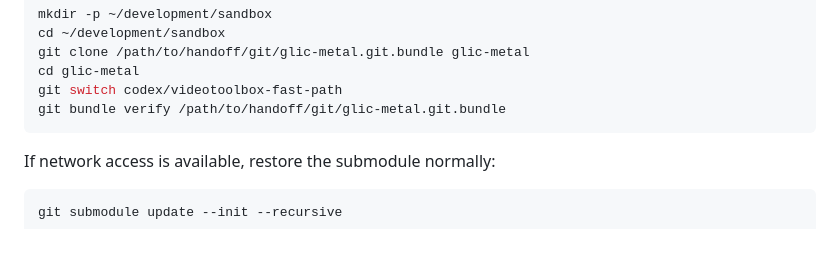
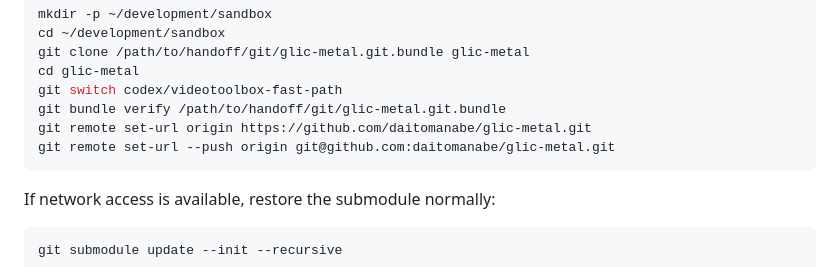
Before and after one commit to daitomanabe/glic-metal, a Markdown page: docs/CODEX_HANDOFF.md, the part around the change. GitHub-like rendering; blank space fills up the shorter version.

Commit message:
docs(dev): restore GitHub remote after bundle clone

````diff
--- a/docs/CODEX_HANDOFF.md
+++ b/docs/CODEX_HANDOFF.md
@@ -115,6 +115,8 @@ git clone /path/to/handoff/git/glic-metal.git.bundle glic-metal
 cd glic-metal
 git switch codex/videotoolbox-fast-path
 git bundle verify /path/to/handoff/git/glic-metal.git.bundle
+git remote set-url origin https://github.com/daitomanabe/glic-metal.git
+git remote set-url --push origin git@github.com:daitomanabe/glic-metal.git
 ```
 
 If network access is available, restore the submodule normally:
````
